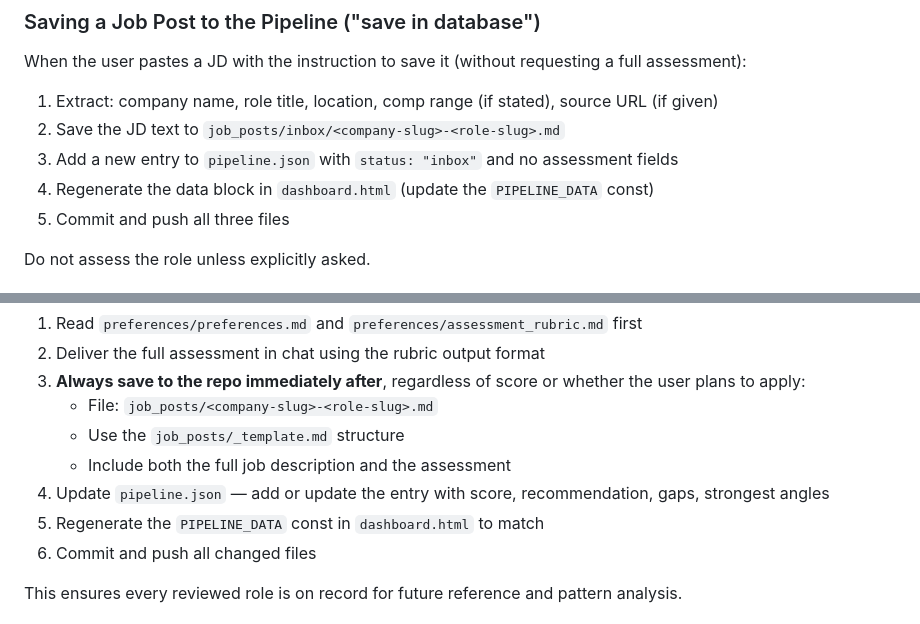
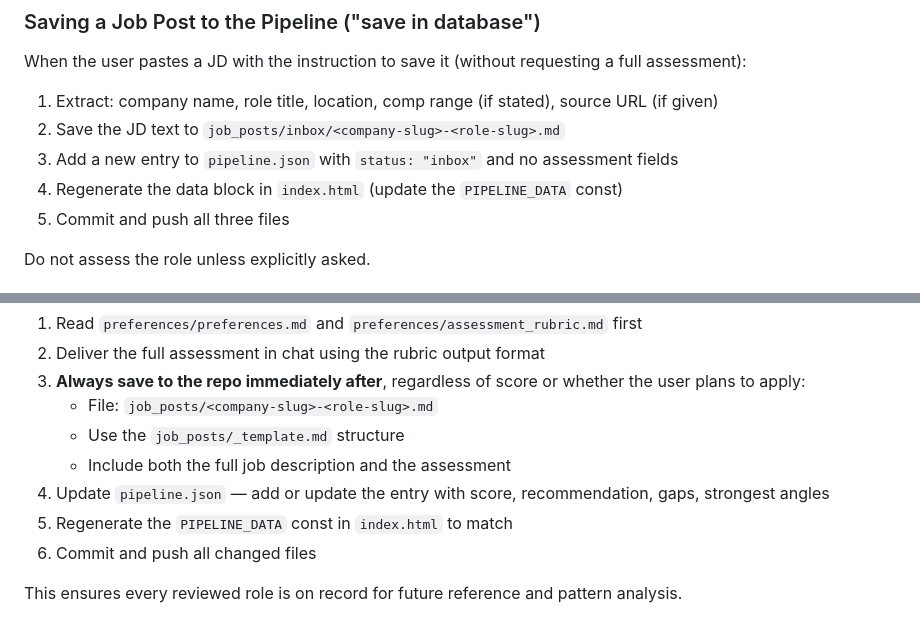
Before and after one commit to mortenvandersen/job, a Markdown page: CLAUDE.md, 2 parts joined by grey strips. Drawn GitHub-style.

Commit message:
Update CLAUDE.md references from dashboard.html to index.html
https://claude.ai/code/session_01MvAsu6Ytmz1WaPfexznJA7

```diff
--- a/CLAUDE.md
+++ b/CLAUDE.md
@@ -19,7 +19,7 @@ When the user pastes a JD with the instruction to save it (without requesting a
 1. Extract: company name, role title, location, comp range (if stated), source URL (if given)
 2. Save the JD text to `job_posts/inbox/<company-slug>-<role-slug>.md`
 3. Add a new entry to `pipeline.json` with `status: "inbox"` and no assessment fields
-4. Regenerate the data block in `dashboard.html` (update the `PIPELINE_DATA` const)
+4. Regenerate the data block in `index.html` (update the `PIPELINE_DATA` const)
 5. Commit and push all three files
 
 Do not assess the role unless explicitly asked.
@@ -33,7 +33,7 @@ When asked to assess any job post (pasted, linked, or uploaded):
    - Use the `job_posts/_template.md` structure
    - Include both the full job description and the assessment
 4. Update `pipeline.json` — add or update the entry with score, recommendation, gaps, strongest angles
-5. Regenerate the `PIPELINE_DATA` const in `dashboard.html` to match
+5. Regenerate the `PIPELINE_DATA` const in `index.html` to match
 6. Commit and push all changed files
 
 This ensures every reviewed role is on record for future reference and pattern analysis.
```
